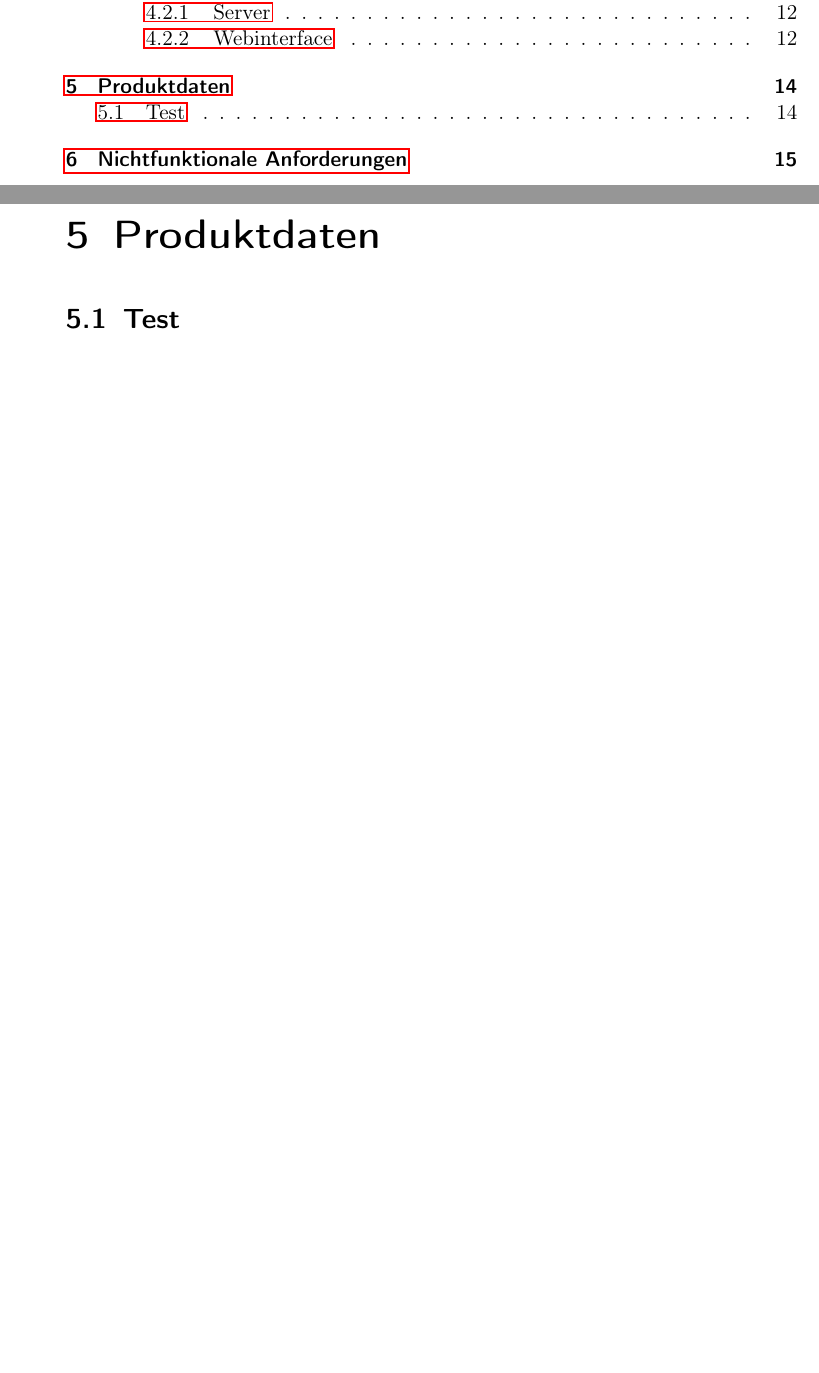
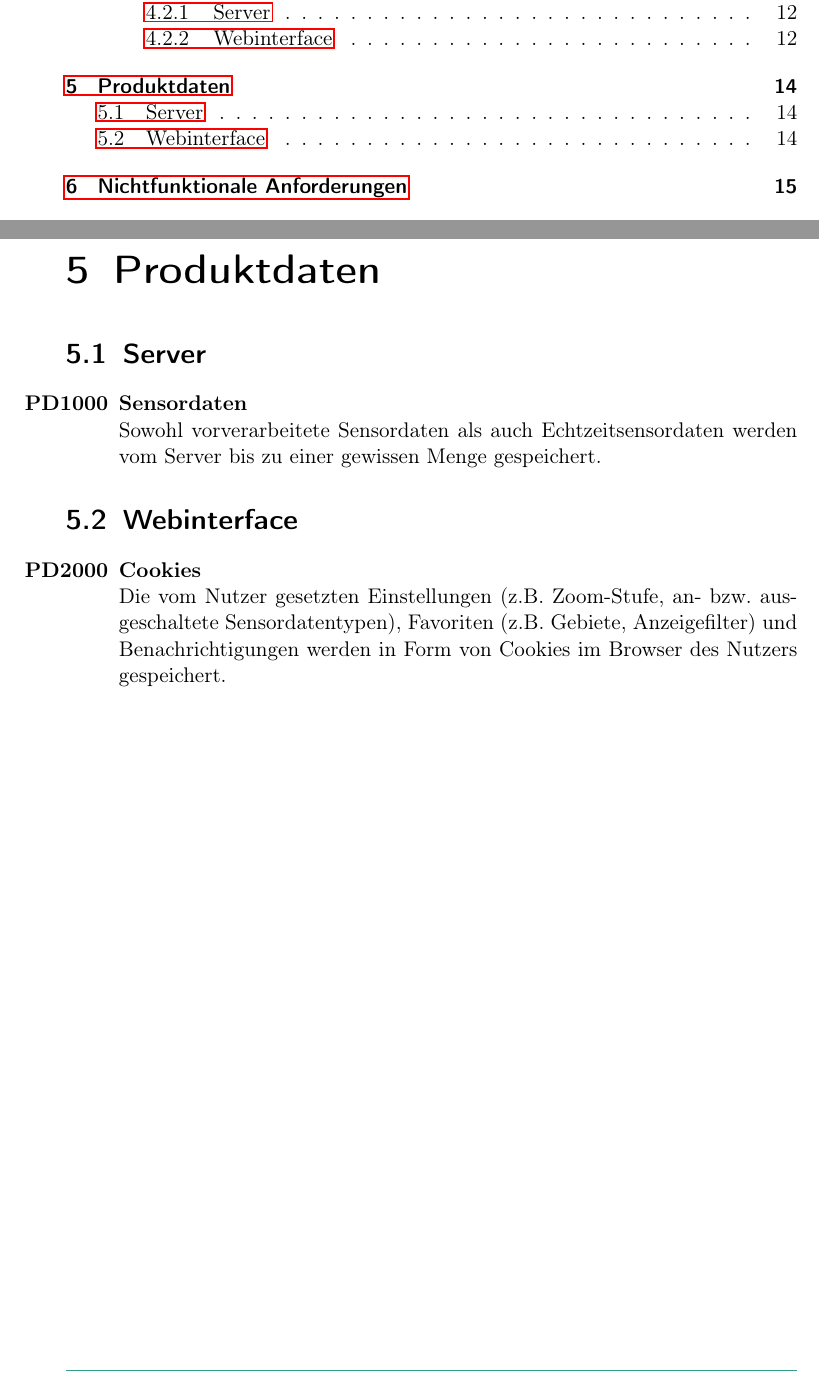
Before and after one commit to PaVoS-TECO/pavos-documents, a LaTeX document (01_Pflichtenheft/pflichtenheft.tex, which reads 01_Pflichtenheft/topics/05_produktdaten.tex): two parts of pages 2 and 14 of 28, joined at a grey line, cut so that both start at the same text, the shorter picture padded with empty space. Compiled offline with pdfLaTeX.

Commit message:
Added Produktdaten

```diff
--- a/01_Pflichtenheft/topics/05_produktdaten.tex
+++ b/01_Pflichtenheft/topics/05_produktdaten.tex
@@ -1,2 +1,13 @@
 \chapter{Produktdaten}
-\section{Test}
+\section{Server}
+\begin{enumerate}[label=\textbf{PD\arabic{enumi}0}]
+	\setcounter{enumi}{99}
+	\item \textbf{Sensordaten}\\
+	Sowohl vorverarbeitete Sensordaten als auch Echtzeitsensordaten werden vom Server bis zu einer gewissen Menge gespeichert.
+\end{enumerate}
+\section{Webinterface}
+\begin{enumerate}[label=\textbf{PD\arabic{enumi}0}]
+	\setcounter{enumi}{199}
+	\item \textbf{Cookies}\\
+	Die vom Nutzer gesetzten Einstellungen (z.B. Zoom-Stufe, an- bzw. ausgeschaltete Sensordatentypen), Favoriten (z.B. Gebiete, Anzeigefilter) und Benachrichtigungen werden in Form von Cookies im Browser des Nutzers gespeichert.
+\end{enumerate}
```
Also changed, not shown: 01_Pflichtenheft/pflichtenheft.pdf.
